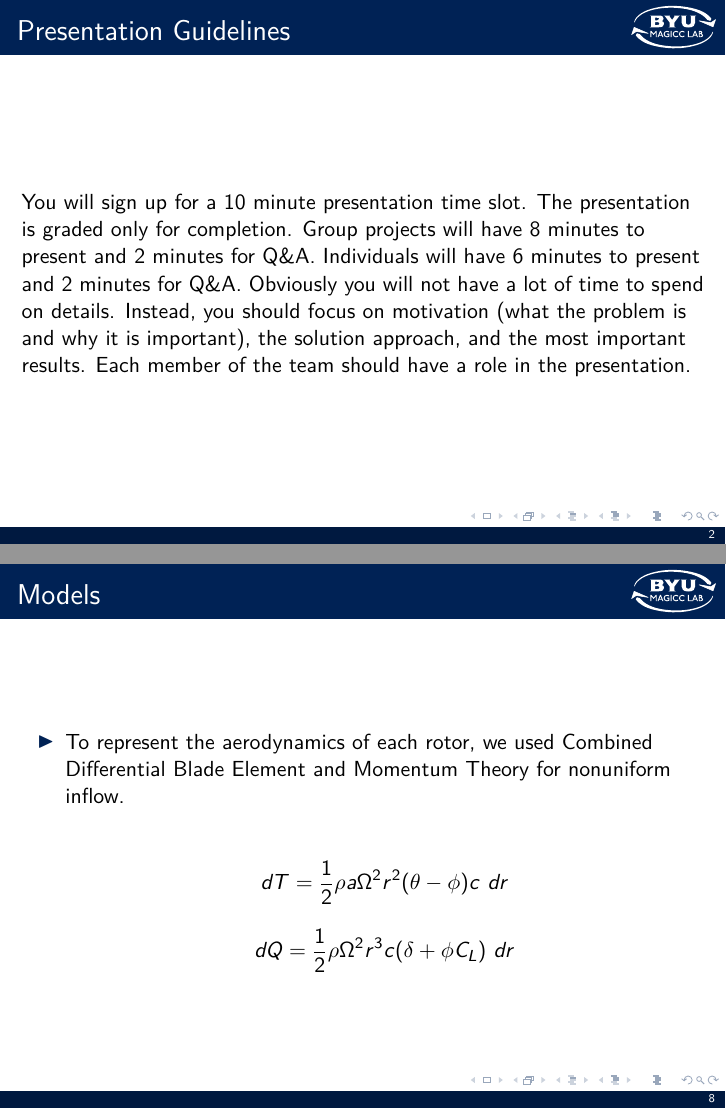
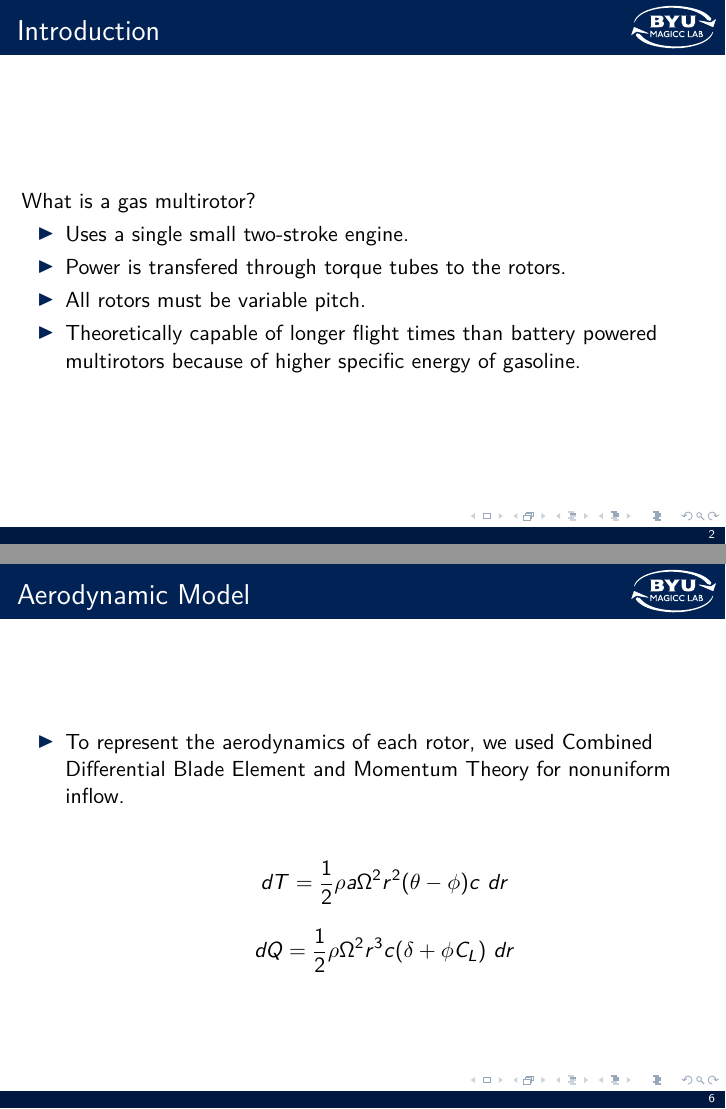
Before and after one commit to dallinbriggs/Optimization, LaTeX slides (presentation/presentation.tex): pages 2 and 8 of 14 before the commit and pages 2 and 6 of 12 after it, joined at a grey line. Compiled offline with pdfLaTeX.

Commit message:
Merged conflicts

```diff
--- a/presentation/presentation.tex
+++ b/presentation/presentation.tex
@@ -33,35 +33,16 @@
 \titlepage
 \end{frame}
 
-\begin{frame}{Presentation Guidelines}
-
-You will sign up for a 10 minute presentation time slot. The presentation is graded only for completion. Group projects will have 8 minutes to present and 2 minutes for Q\&A. Individuals will have 6 minutes to present and 2 minutes for Q\&A. Obviously you will not have a lot of time to spend on details. Instead, you should focus on motivation (what the problem is and why it is important), the solution approach, and the most important results. Each member of the team should have a role in the presentation.
-
-\end{frame}
-
-\begin{frame}{Outline}
-\begin{itemize}
-	\item{Motivation and Background}
-	\item{---figure of multirotor trends in flight time}
-	\item{---focus on OTS stuff bases our design on empirical models}
-
-	\item{Theory - models}
-	\item{---Engine model}
-	\item{---Aero model}
-
-	\item{Optimization}
-	\item{---Objective only directly a function of 2 design variables}
-	\item{---constraints}
-
-	\item{Results}
-	\item{lessons learned}
-	\item{questions}
-\end{itemize}
-\end{frame}
 
 \begin{frame}{Introduction}
 
-	What is a gas quad...
+	What is a gas multirotor?
+	\begin{itemize}
+	\item{Uses a single small two-stroke engine.}
+	\item{Power is transfered through torque tubes to the rotors.}
+	\item{All rotors must be variable pitch.}
+	\item{Theoretically capable of longer flight times than battery powered multirotors because of higher specific energy of gasoline.}
+	\end{itemize}
 \end{frame}
 
 \begin{frame}{Motivation and Background}
@@ -96,7 +77,7 @@ You will sign up for a 10 minute presentation time slot. The presentation is gra
 
 \end{frame}
 
-\begin{frame}{Models}
+\begin{frame}{Aerodynamic Model}
 	\begin{itemize}
 		\item{To represent the aerodynamics of each rotor, we used Combined Differential Blade Element and Momentum Theory for nonuniform inflow.}
 		\begin{center}
```
Also changed, not shown: presentation/presentation.tex (1 more changed lines).
